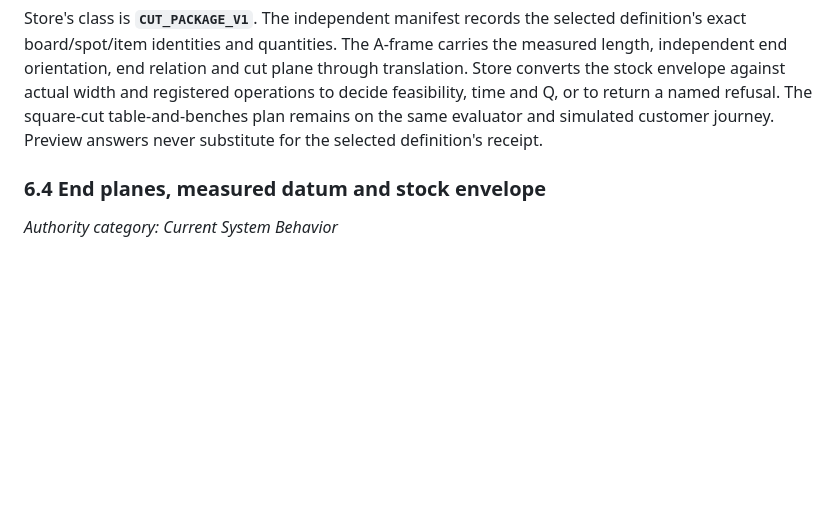
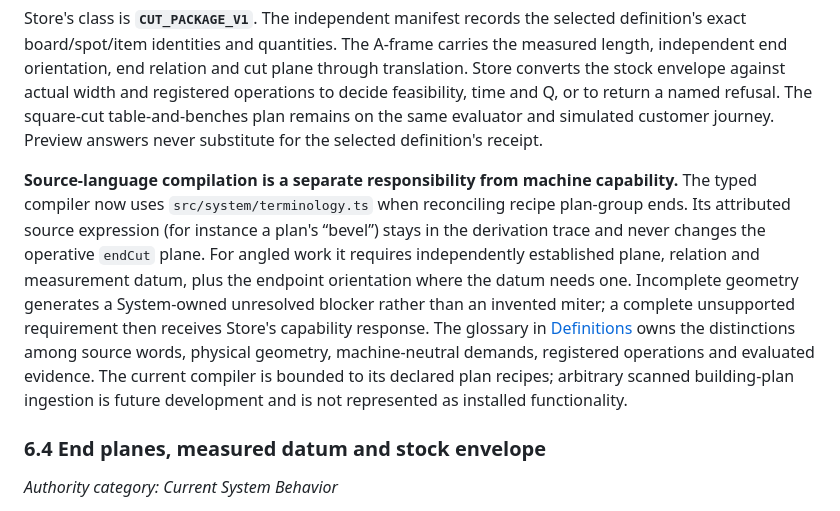
Before and after one commit to GeorgePlattDemo/new-system, a Markdown page: SYSTEM-MASTER.md, the part around one of its changes. Drawn GitHub-style; blank space fills up the shorter version.

Commit message:
Align complete System master with live selected D-001 depth and source-plan language boundary

```diff
--- a/SYSTEM-MASTER.md
+++ b/SYSTEM-MASTER.md
@@ -492,6 +492,8 @@ Wood/finish previews are separate complete manufacturing inquiries, not an offer
 The page permits one manufacturing inquiry at a time. The committed current job has priority over queued alternatives; transport failure releases the queue without supplying a price. Intent starts previews, including the displayed From amounts. The Bench automatically asks the selected job without requiring another plan choice or Ask Store prompt.
 
 Store's class is **`CUT_PACKAGE_V1`**. The independent manifest records the selected definition's exact board/spot/item identities and quantities. The A-frame carries the measured length, independent end orientation, end relation and cut plane through translation. Store converts the stock envelope against actual width and registered operations to decide feasibility, time and Q, or to return a named refusal. The square-cut table-and-benches plan remains on the same evaluator and simulated customer journey. Preview answers never substitute for the selected definition's receipt.
+
+**Source-language compilation is a separate responsibility from machine capability.** The typed compiler now uses `src/system/terminology.ts` when reconciling recipe plan-group ends. Its attributed source expression (for instance a plan's “bevel”) stays in the derivation trace and never changes the operative `endCut` plane. For angled work it requires independently established plane, relation and measurement datum, plus the endpoint orientation where the datum needs one. Incomplete geometry generates a System-owned unresolved blocker rather than an invented miter; a complete unsupported requirement then receives Store's capability response. The glossary in [Definitions](docs/DEFINITIONS.md#manufacturing-terminology-source-words-versus-physical-requirements) owns the distinctions among source words, physical geometry, machine-neutral demands, registered operations and evaluated evidence. The current compiler is bounded to its declared plan recipes; arbitrary scanned building-plan ingestion is future development and is not represented as installed functionality.
 
 ### 6.4 End planes, measured datum and stock envelope
 
```
Also changed, not shown: other parts of SYSTEM-MASTER.md (+1 -1 lines).
